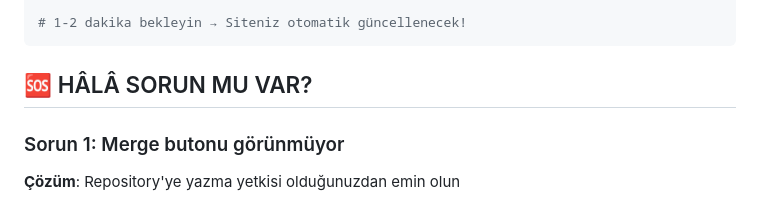
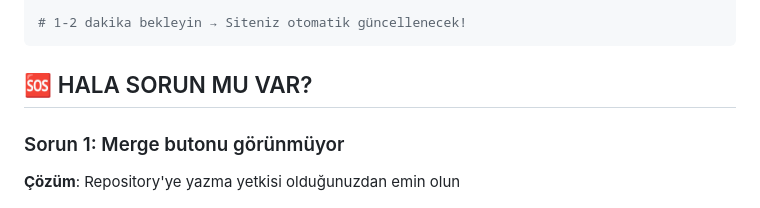
Before and after one commit to airf-ai/online-fast-food-menu, a Markdown page: TROUBLESHOOTING.md, the part around one of its changes. GitHub-like rendering.

Commit message:
Fix Turkish spelling in troubleshooting documentation
Co-authored-by: airf-ai <184435648+airf-ai@users.noreply.github.com>

````diff
--- a/TROUBLESHOOTING.md
+++ b/TROUBLESHOOTING.md
@@ -99,7 +99,7 @@ git push origin main
 # 1-2 dakika bekleyin → Siteniz otomatik güncellenecek!
 ```
 
-## 🆘 HÂLÂ SORUN MU VAR?
+## 🆘 HALA SORUN MU VAR?
 
 ### Sorun 1: Merge butonu görünmüyor
 **Çözüm**: Repository'ye yazma yetkisi olduğunuzdan emin olun
````
Also changed, not shown: other parts of TROUBLESHOOTING.md (+1 -1 lines).
